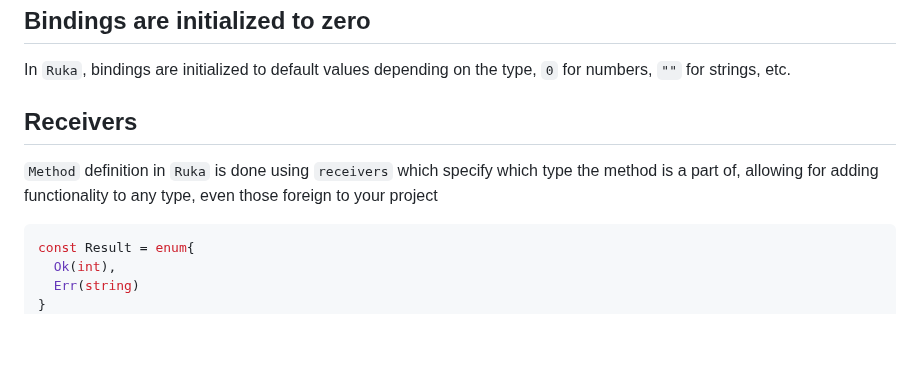
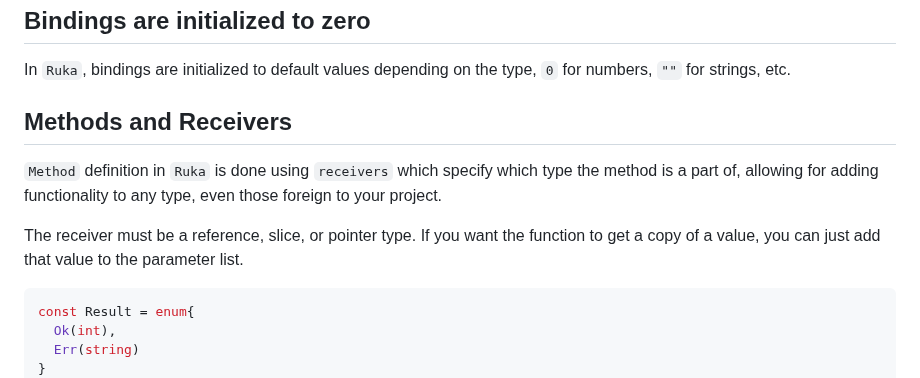
Before and after one commit to cosmic-lang/cosmic, a Markdown page: README.md, the part around the change. GitHub-like rendering; blank space fills up the shorter version.

````diff
--- a/README.md
+++ b/README.md
@@ -38,9 +38,11 @@ let name: string # The loc mode can be infered if the type is specified to be a
 ## Bindings are initialized to zero
 In `Ruka`, bindings are initialized to default values depending on the type, `0` for numbers, `""` for strings, etc.
 
-## Receivers
+## Methods and Receivers
 `Method` definition in `Ruka` is done using `receivers` which specify which type the method is a part of, allowing for adding
-functionality to any type, even those foreign to your project
+functionality to any type, even those foreign to your project.
+
+The receiver must be a reference, slice, or pointer type. If you want the function to get a copy of a value, you can just add that value to the parameter list.
 ```elixir
 const Result = enum{
   Ok(int),
````
